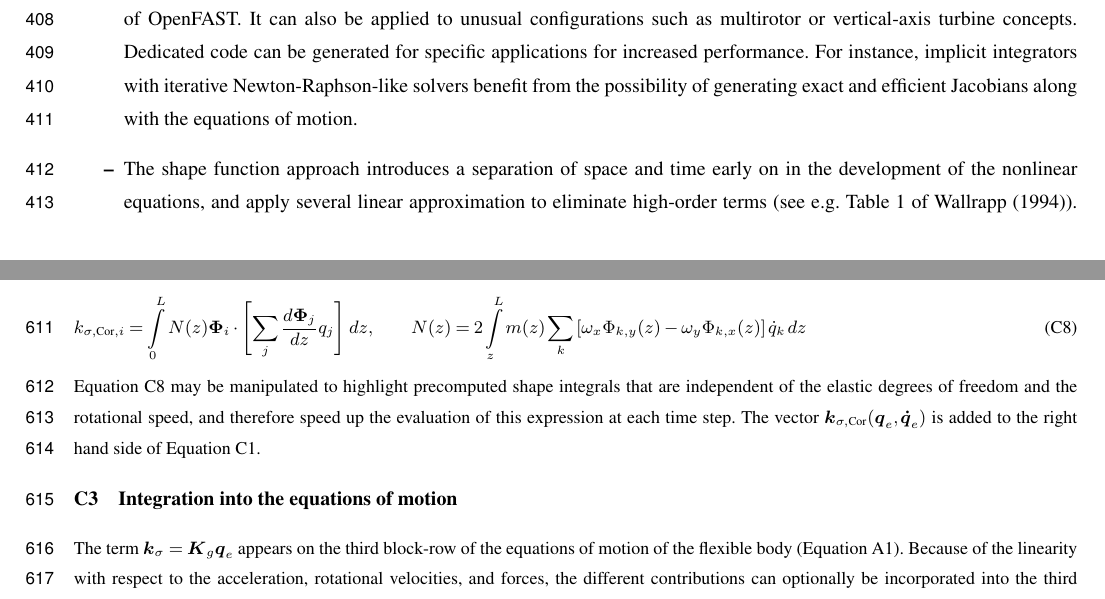
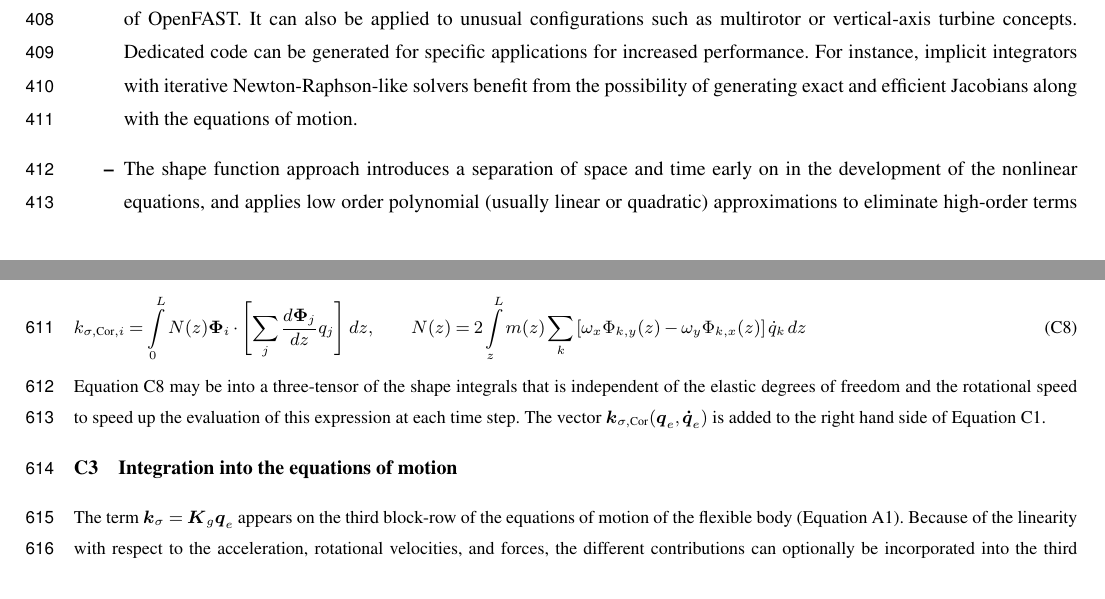
Before and after one commit to ebranlard/temp-yams, a LaTeX document (SymbolicFlexible.tex): two parts of pages 18 and 26 of 34, joined at a grey line, cut so that both start at the same text. Compiled offline with pdfLaTeX; a missing font is replaced by an installed copy or a similar font; a LaTeX package or settings file that is missing is left out.

Commit message:
suggestion regarding shape function apprxination; and simplification of cCoriolis damping

```diff
--- a/SymbolicFlexible.tex
+++ b/SymbolicFlexible.tex
@@ -1004,7 +1004,7 @@ For instance, implicit integrators with iterative Newton-Raphson-like solvers be
 
 % For complex expressions this is usually much more that modern compilers can do. A similar approach can factor out subexpressions that consist of only parameters. These subexpressions can be precomputed leading to even better run-time performance.
 
-\item The shape function approach introduces a separation of space and time early on in the development of the nonlinear equations, and apply several linear approximation to eliminate high-order terms (see e.g. Table 1 of \cite{Wallrapp:1994}). Because of this, the linearization of the nonlinear equations is straightforward, but the linear solutions will only be valid in the neighborhood of the operating point where they are evaluated.
+\item The shape function approach introduces a separation of space and time early on in the development of the nonlinear equations, and applies low order polynomial (usually linear or quadratic) approximations to eliminate high-order terms (see e.g. Table 1 of \cite{Wallrapp:1994}). Because of this, the linearization of the nonlinear equations is straightforward, but the linear solutions will only be valid in the neighborhood of the operating point where they are evaluated.
 The approximations introduced by the method may imply that non-linearities are not well captured, which is the why the models are labeled as ``mid-fidelity'' throughout this article.
 Advanced methods to obtain high-fidelity reduced-order (linear or nonlinear) models from nonlinear dynamic systems are beyond the scope of this work, see, e.g.
 \cite{Steindl:2001, Mignolet:2013, Benner:2015}.
@@ -1582,7 +1582,7 @@ The Coriolis force, $2 m(z) \v{\omega} \times (\sum_j \v{\Phi}_j(z) \dot{q}_{e,j
         N(z) = 2 \int_z^L m(z) \sum_k \left[   \omega_x\Phi_{k,y}(z)-\omega_y\Phi_{k,x}(z)\right] \dot{q}_k \, dz
         \label{eq:CoriolisGeom}
 \end{align}
-\autoref{eq:CoriolisGeom} may be manipulated to highlight precomputed shape integrals that are independent of the elastic degrees of freedom and the rotational speed, and therefore speed up the evaluation of this expression at each time step. The vector $\v{k}_{\sigma,\text{Cor}}(\v{q}_e, \v{\dot{q}}_e)$ is added to the right hand side of \autoref{eq:kSigma}.
+\autoref{eq:CoriolisGeom} may be into a three-tensor of the shape integrals that is independent of the elastic degrees of freedom and the rotational speed to speed up the evaluation of this expression at each time step. The vector $\v{k}_{\sigma,\text{Cor}}(\v{q}_e, \v{\dot{q}}_e)$ is added to the right hand side of \autoref{eq:kSigma}.
 
 
 
```
